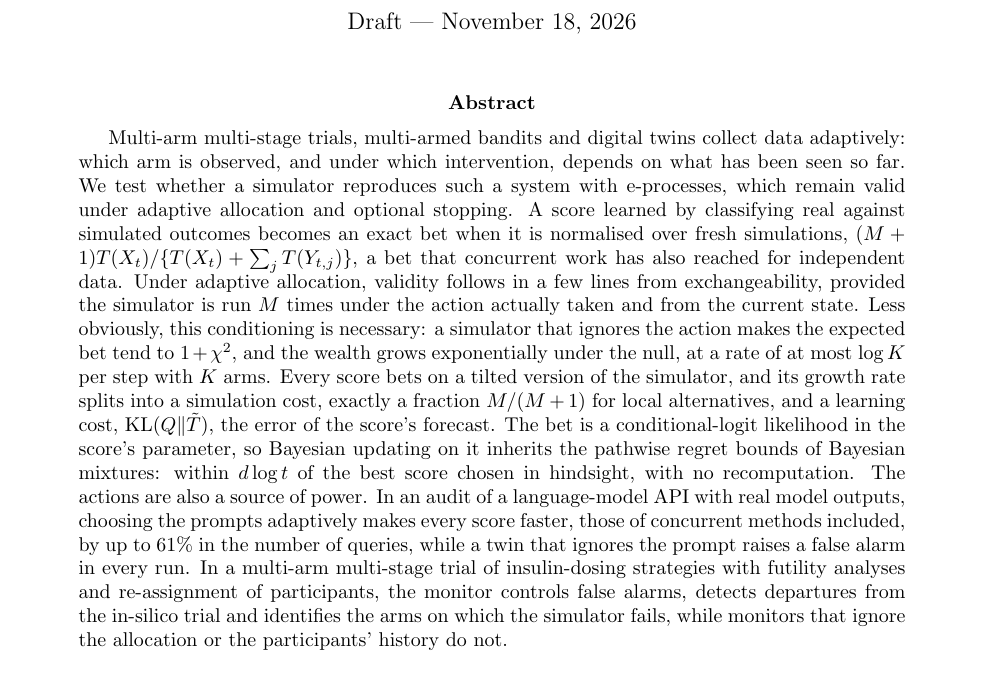
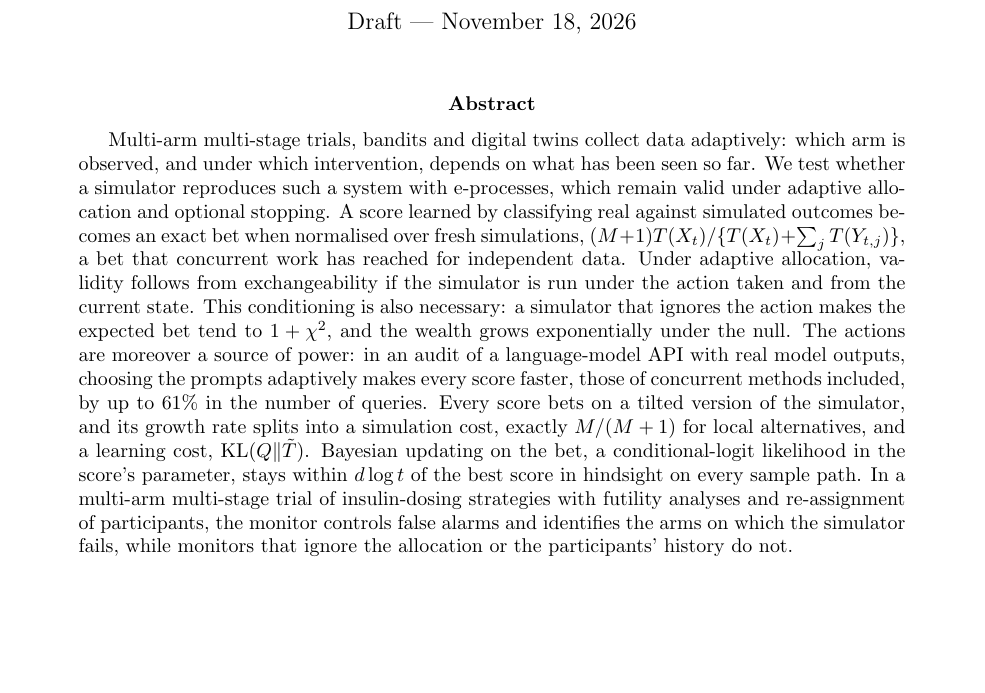
Before and after one commit to elenabortolato/evalues4generative, a LaTeX paper (paper/main.tex): part of page 1 of 38, cut so that both start at the same text, the shorter picture padded with empty space. Compiled offline with pdfLaTeX.

Commit message:
Abstract under 250 words
Co-Authored-By: Claude Opus 5.5 <noreply@anthropic.com>
Claude-Session: https://claude.ai/code/session_01K2NhMT3BMNyFaiwkYdDMxT

```diff
--- a/paper/main.tex
+++ b/paper/main.tex
@@ -34,34 +34,29 @@ Monte Carlo e-processes under adaptive actions}
 \maketitle
 
 \begin{abstract}
-Multi-arm multi-stage trials, multi-armed bandits and digital twins collect
-data adaptively: which arm is observed, and under which intervention, depends on
+Multi-arm multi-stage trials, bandits and digital twins collect data
+adaptively: which arm is observed, and under which intervention, depends on
 what has been seen so far. We test whether a simulator reproduces such a
 system with e-processes, which remain valid under adaptive allocation and
 optional stopping. A score learned by classifying real against simulated
-outcomes becomes an exact bet when it is normalised over fresh simulations,
+outcomes becomes an exact bet when normalised over fresh simulations,
 $(M+1)T(X_t)/\{T(X_t)+\sum_j T(Y_{t,j})\}$, a bet that concurrent work has
-also reached for independent data. Under adaptive allocation, validity follows
-in a few lines from exchangeability, provided the simulator is run $M$ times
-under the action actually taken and from the current state. Less obviously,
-this conditioning is necessary: a simulator that ignores the action makes the
-expected bet tend to $1+\chi^2$, and the wealth grows exponentially under the
-null, at a rate of at most $\log K$ per step with $K$ arms. Every score bets
-on a tilted version of the simulator, and its growth rate splits into a
-simulation cost, exactly a fraction $M/(M+1)$ for local alternatives, and a
-learning cost, $\KL(Q\|\tilde T)$, the error of the score's forecast. The bet
-is a conditional-logit likelihood in the score's parameter, so Bayesian
-updating on it inherits the pathwise regret bounds of Bayesian mixtures:
-within $d\log t$ of the best score chosen in hindsight, with no recomputation.
-The actions are also a source of power. In an audit of a language-model API
-with real model outputs, choosing the prompts adaptively makes every score
-faster, those of concurrent methods included, by up to 61\% in the number of
-queries, while a twin that ignores the prompt raises a false alarm in every
-run. In a multi-arm multi-stage trial of insulin-dosing strategies with
+reached for independent data. Under adaptive allocation, validity follows from
+exchangeability if the simulator is run under the action taken and from the
+current state. This conditioning is also necessary: a simulator that ignores
+the action makes the expected bet tend to $1+\chi^2$, and the wealth grows
+exponentially under the null. The actions are moreover a source of power: in
+an audit of a language-model API with real model outputs, choosing the prompts
+adaptively makes every score faster, those of concurrent methods included, by
+up to 61\% in the number of queries. Every score bets on a tilted version of
+the simulator, and its growth rate splits into a simulation cost, exactly
+$M/(M+1)$ for local alternatives, and a learning cost, $\KL(Q\|\tilde T)$.
+Bayesian updating on the bet, a conditional-logit likelihood in the score's
+parameter, stays within $d\log t$ of the best score in hindsight on every
+sample path. In a multi-arm multi-stage trial of insulin-dosing strategies with
 futility analyses and re-assignment of participants, the monitor controls
-false alarms, detects departures from the in-silico trial and identifies the
-arms on which the simulator fails, while monitors that ignore the allocation
-or the participants' history do not.
+false alarms and identifies the arms on which the simulator fails, while
+monitors that ignore the allocation or the participants' history do not.
 \end{abstract}
 
 %======================================================================
```
Also changed, not shown: paper/main.pdf.
